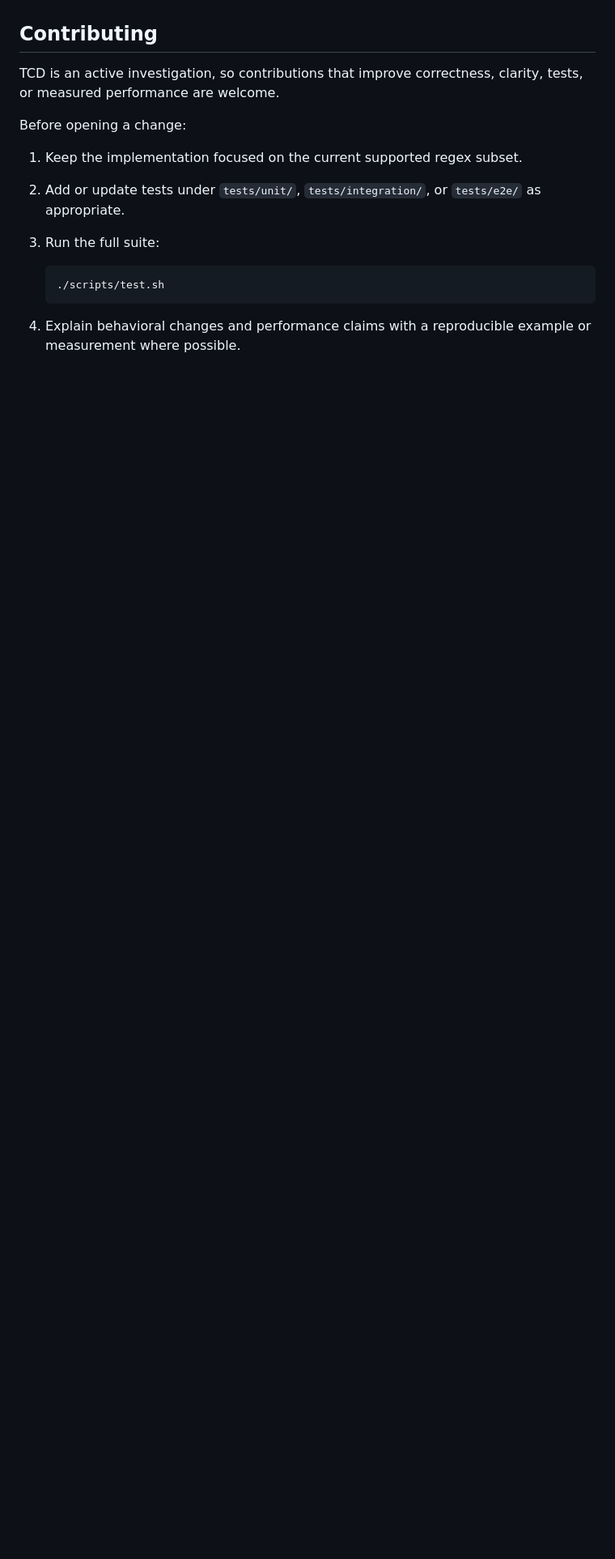
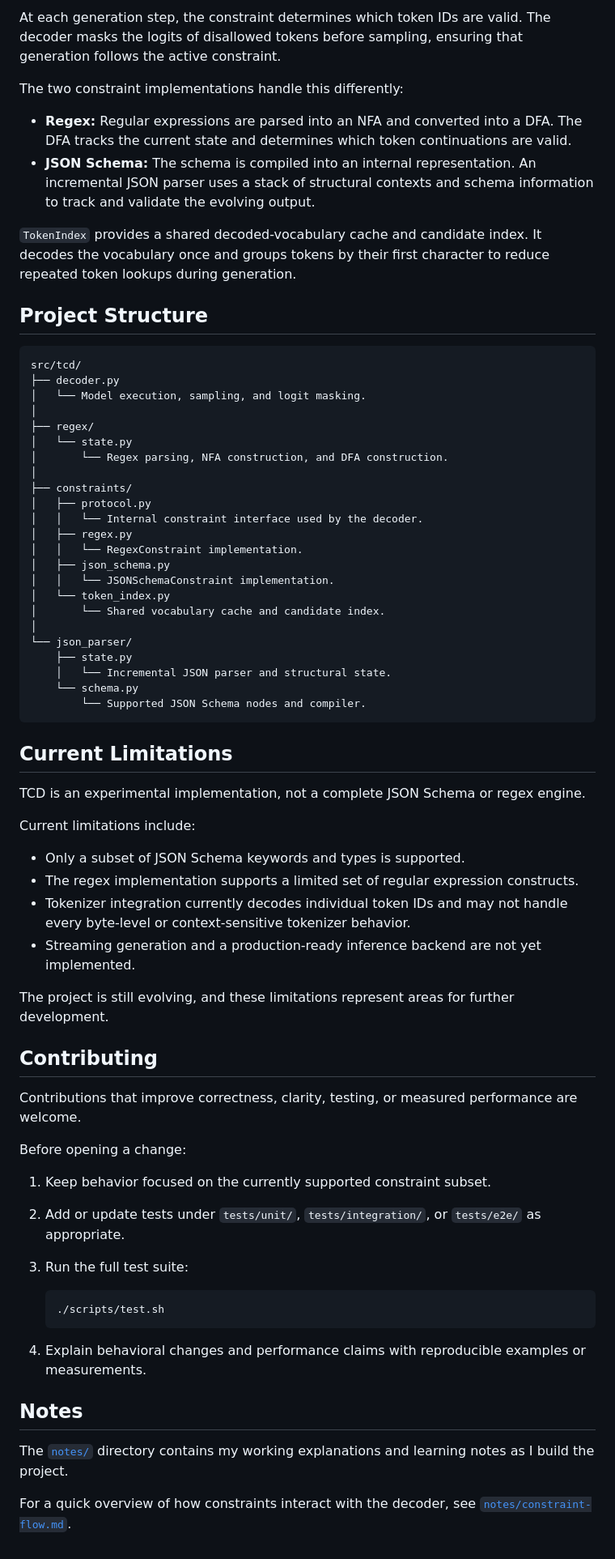
Before and after one commit to cgnito/tcd, a Markdown page: README.md, the part around one of its changes. Shown at 81% size. Drawn GitHub-style; blank space fills up the shorter version.

````diff
--- a/README.md
+++ b/README.md
@@ -104,19 +195,71 @@ and decoder, see [`notes/constraint-flow.md`](notes/constraint-flow.md).
+At each generation step, the constraint determines which token IDs are valid. The decoder masks the logits of disallowed tokens before sampling, ensuring that generation follows the active constraint.
+
+The two constraint implementations handle this differently:
+
+- **Regex:** Regular expressions are parsed into an NFA and converted into a DFA. The DFA tracks the current state and determines which token continuations are valid.
+- **JSON Schema:** The schema is compiled into an internal representation. An incremental JSON parser uses a stack of structural contexts and schema information to track and validate the evolving output.
+
+`TokenIndex` provides a shared decoded-vocabulary cache and candidate index. It decodes the vocabulary once and groups tokens by their first character to reduce repeated token lookups during generation.
+
+## Project Structure
+
+```text
+src/tcd/
+├── decoder.py
+│   └── Model execution, sampling, and logit masking.
+│
+├── regex/
+│   └── state.py
+│       └── Regex parsing, NFA construction, and DFA construction.
+│
+├── constraints/
+│   ├── protocol.py
+│   │   └── Internal constraint interface used by the decoder.
+│   ├── regex.py
+│   │   └── RegexConstraint implementation.
+│   ├── json_schema.py
+│   │   └── JSONSchemaConstraint implementation.
+│   └── token_index.py
+│       └── Shared vocabulary cache and candidate index.
+│
+└── json_parser/
+    ├── state.py
+    │   └── Incremental JSON parser and structural state.
+    └── schema.py
+        └── Supported JSON Schema nodes and compiler.
+```
+
+## Current Limitations
+
+TCD is an experimental implementation, not a complete JSON Schema or regex engine.
+
+Current limitations include:
+
+- Only a subset of JSON Schema keywords and types is supported.
+- The regex implementation supports a limited set of regular expression constructs.
+- Tokenizer integration currently decodes individual token IDs and may not handle every byte-level or context-sensitive tokenizer behavior.
+- Streaming generation and a production-ready inference backend are not yet implemented.
+
+The project is still evolving, and these limitations represent areas for further development.
 
 ## Contributing
 
-TCD is an active investigation, so contributions that improve correctness,
-clarity, tests, or measured performance are welcome.
+Contributions that improve correctness, clarity, testing, or measured performance are welcome.
 
 Before opening a change:
 
-1. Keep the implementation focused on the current supported regex subset.
-2. Add or update tests under `tests/unit/`, `tests/integration/`, or
-   `tests/e2e/` as appropriate.
-3. Run the full suite:
+1. Keep behavior focused on the currently supported constraint subset.
+2. Add or update tests under `tests/unit/`, `tests/integration/`, or `tests/e2e/` as appropriate.
+3. Run the full test suite:
 
    ```bash
    ./scripts/test.sh
    ```
 
-4. Explain behavioral changes and performance claims with a reproducible
-   example or measurement where possible.
+4. Explain behavioral changes and performance claims with reproducible examples or measurements.
+
+## Notes
+
+The [`notes/`](notes/) directory contains my working explanations and learning notes as I build the project.
+
+For a quick overview of how constraints interact with the decoder, see [`notes/constraint-flow.md`](notes/constraint-flow.md).
````
Also changed, not shown: other parts of README.md (+145 -54 lines), demo.png (added), 2 other files.
